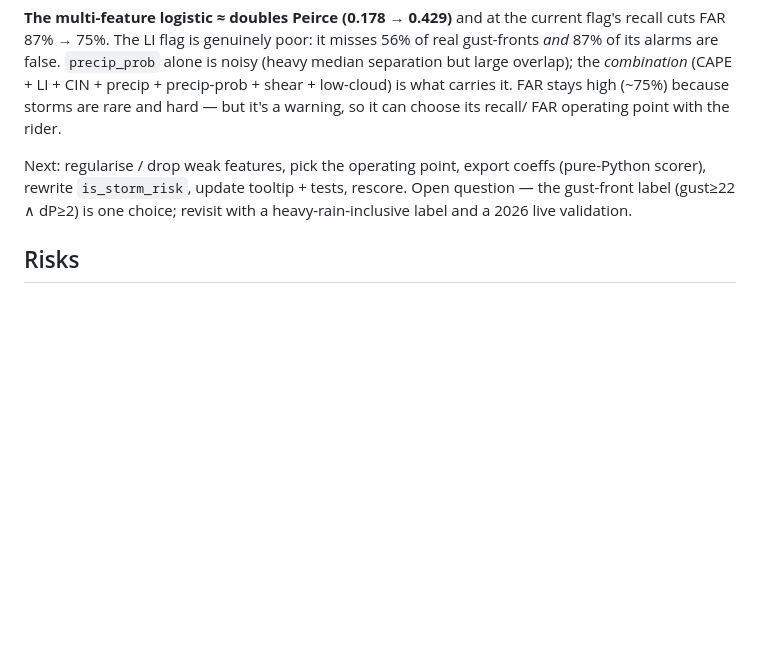
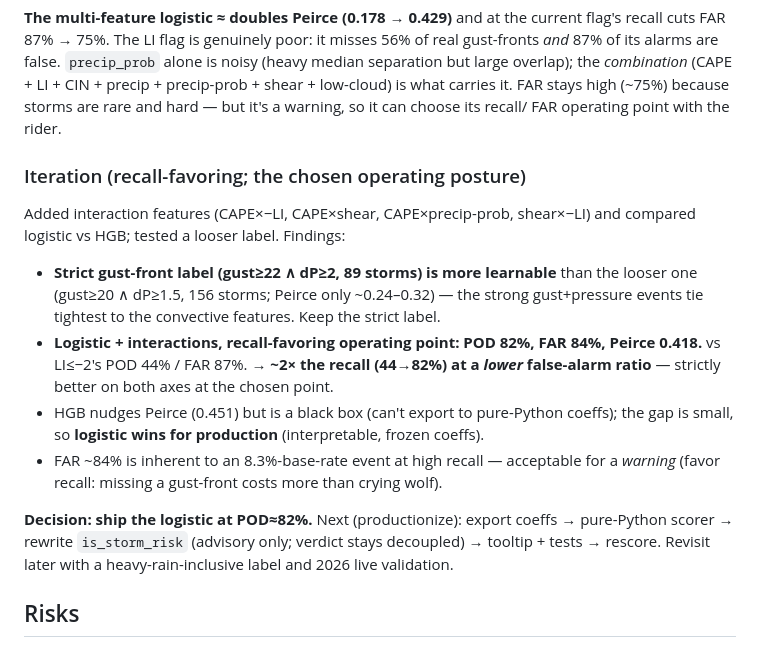
Before and after one commit to s1st/walchensee-oracle, a Markdown page: docs/findings/thunderstorm-forecast-design-2026-06-24.md, the part around the change. Rendered like a GitHub page; blank space fills up the shorter version.

Commit message:
Iterate thunderstorm model: logistic at POD 82% = 2x recall vs LI flag
Interaction features (CAPE x -LI, CAPE x shear) + recall-favoring operating point.
Strict gust-front label (89 storms) more learnable than loose (156). Logistic at
POD 82%/FAR 84%/Peirce 0.418 vs LI<=-2's POD 44%/FAR 87% -- ~2x recall at lower FAR.
HGB nudges Peirce (0.451) but black-box; logistic wins for pure-Python production.
Decision: ship logistic at POD~82% (favor recall, it's a safety warning).

```diff
--- a/docs/findings/thunderstorm-forecast-design-2026-06-24.md
+++ b/docs/findings/thunderstorm-forecast-design-2026-06-24.md
@@ -147,10 +147,26 @@ precip + precip-prob + shear + low-cloud) is what carries it. FAR stays high (~7
 because storms are rare and hard — but it's a warning, so it can choose its recall/
 FAR operating point with the rider.
 
-Next: regularise / drop weak features, pick the operating point, export coeffs
-(pure-Python scorer), rewrite `is_storm_risk`, update tooltip + tests, rescore.
-Open question — the gust-front label (gust≥22 ∧ dP≥2) is one choice; revisit with a
-heavy-rain-inclusive label and a 2026 live validation.
+### Iteration (recall-favoring; the chosen operating posture)
+
+Added interaction features (CAPE×−LI, CAPE×shear, CAPE×precip-prob, shear×−LI) and
+compared logistic vs HGB; tested a looser label. Findings:
+
+- **Strict gust-front label (gust≥22 ∧ dP≥2, 89 storms) is more learnable** than the
+  looser one (gust≥20 ∧ dP≥1.5, 156 storms; Peirce only ~0.24–0.32) — the strong
+  gust+pressure events tie tightest to the convective features. Keep the strict label.
+- **Logistic + interactions, recall-favoring operating point: POD 82%, FAR 84%,
+  Peirce 0.418.** vs LI≤−2's POD 44% / FAR 87%. → **~2× the recall (44→82%) at a
+  *lower* false-alarm ratio** — strictly better on both axes at the chosen point.
+- HGB nudges Peirce (0.451) but is a black box (can't export to pure-Python coeffs);
+  the gap is small, so **logistic wins for production** (interpretable, frozen coeffs).
+- FAR ~84% is inherent to an 8.3%-base-rate event at high recall — acceptable for a
+  *warning* (favor recall: missing a gust-front costs more than crying wolf).
+
+**Decision: ship the logistic at POD≈82%.** Next (productionize): export coeffs →
+pure-Python scorer → rewrite `is_storm_risk` (advisory only; verdict stays
+decoupled) → tooltip + tests → rescore. Revisit later with a heavy-rain-inclusive
+label and 2026 live validation.
 
 ## Risks
 
```
